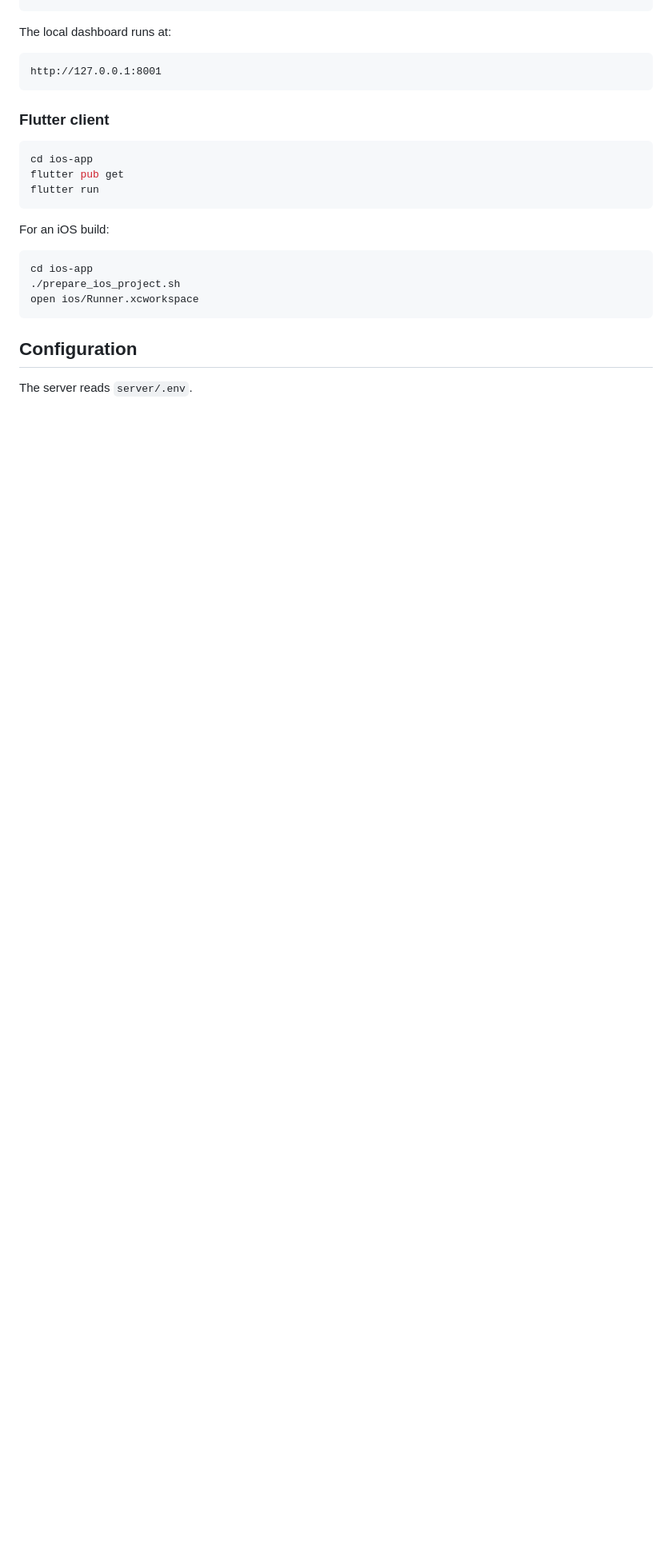
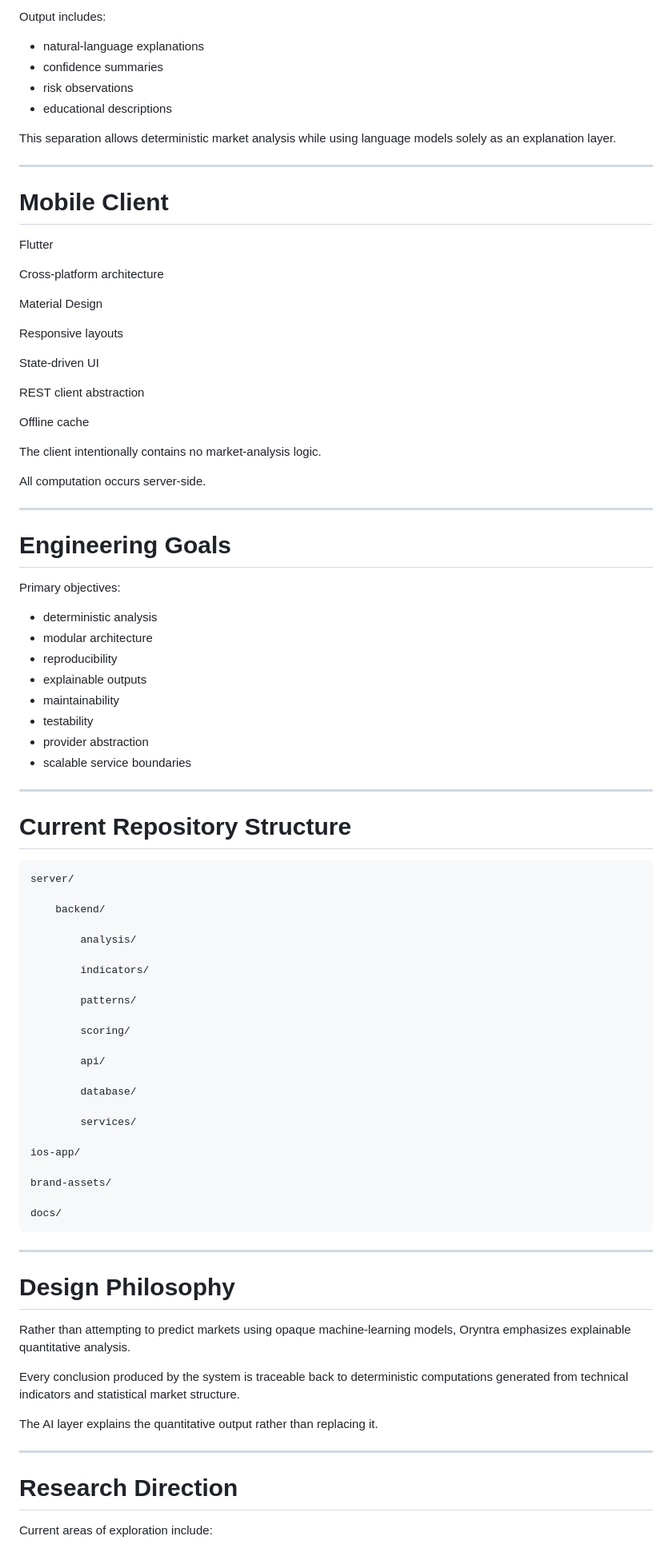
Before and after one commit to silasproff-eng/Oryntra-AI, a Markdown page: README.md, the part around one of its changes. Shown at 80% size. Drawn GitHub-style; blank space fills up the shorter version.

````diff
--- a/README.md
+++ b/README.md
@@ -52,28 +154,92 @@ python run.py
+Output includes:
+
+- natural-language explanations
+- confidence summaries
+- risk observations
+- educational descriptions
+
+This separation allows deterministic market analysis while using language models solely as an explanation layer.
+
+---
+
+# Mobile Client
+
+Flutter
+
+Cross-platform architecture
+
+Material Design
+
+Responsive layouts
+
+State-driven UI
+
+REST client abstraction
+
+Offline cache
+
+The client intentionally contains no market-analysis logic.
+
+All computation occurs server-side.
+
+---
+
+# Engineering Goals
+
+Primary objectives:
+
+- deterministic analysis
+- modular architecture
+- reproducibility
+- explainable outputs
+- maintainability
+- testability
+- provider abstraction
+- scalable service boundaries
+
+---
+
+# Current Repository Structure
+
+```
+server/
+
+    backend/
+
+        analysis/
+
+        indicators/
+
+        patterns/
+
+        scoring/
+
+        api/
+
+        database/
+
+        services/
+
+ios-app/
+
+brand-assets/
+
+docs/
 ```
 
-The local dashboard runs at:
+---
 
-```text
-http://127.0.0.1:8001
-```
+# Design Philosophy
 
-### Flutter client
+Rather than attempting to predict markets using opaque machine-learning models, Oryntra emphasizes explainable quantitative analysis.
 
-```bash
-cd ios-app
-flutter pub get
-flutter run
-```
+Every conclusion produced by the system is traceable back to deterministic computations generated from technical indicators and statistical market structure.
 
-For an iOS build:
+The AI layer explains the quantitative output rather than replacing it.
 
-```bash
-cd ios-app
-./prepare_ios_project.sh
-open ios/Runner.xcworkspace
-```
+---
 
-## Configuration
+# Research Direction
 
-The server reads `server/.env`.
+Current areas of exploration include:
 
````
Also changed, not shown: other parts of README.md (+157 -76 lines).
